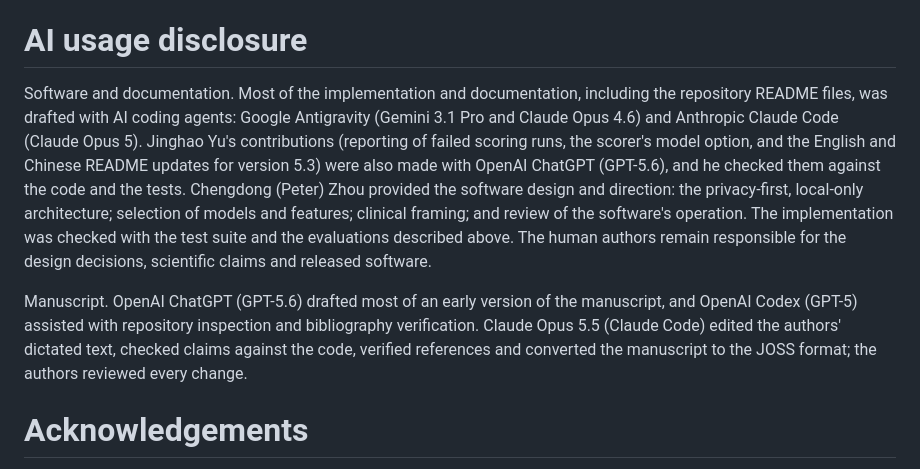
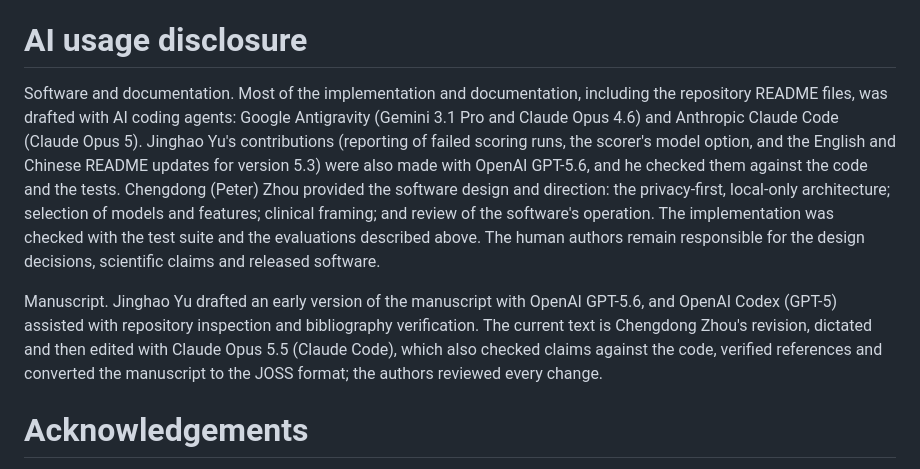
Before and after one commit to czhou732/Clinical-Whisper-Pipeline, a Markdown page: paper/paper.md, the part around the change. GitHub-like rendering.

Commit message:
docs(paper): credit the current manuscript text to Chengdong Zhou's revision

```diff
--- a/paper/paper.md
+++ b/paper/paper.md
@@ -58,9 +58,9 @@ The pipeline that preceded ClinicalWhisper 5 (Whisper large-v3, pyannote and ope
 
 # AI usage disclosure
 
-Software and documentation. Most of the implementation and documentation, including the repository README files, was drafted with AI coding agents: Google Antigravity (Gemini 3.1 Pro and Claude Opus 4.6) and Anthropic Claude Code (Claude Opus 5). Jinghao Yu's contributions (reporting of failed scoring runs, the scorer's model option, and the English and Chinese README updates for version 5.3) were also made with OpenAI ChatGPT (GPT-5.6), and he checked them against the code and the tests. Chengdong (Peter) Zhou provided the software design and direction: the privacy-first, local-only architecture; selection of models and features; clinical framing; and review of the software's operation. The implementation was checked with the test suite and the evaluations described above. The human authors remain responsible for the design decisions, scientific claims and released software.
+Software and documentation. Most of the implementation and documentation, including the repository README files, was drafted with AI coding agents: Google Antigravity (Gemini 3.1 Pro and Claude Opus 4.6) and Anthropic Claude Code (Claude Opus 5). Jinghao Yu's contributions (reporting of failed scoring runs, the scorer's model option, and the English and Chinese README updates for version 5.3) were also made with OpenAI GPT-5.6, and he checked them against the code and the tests. Chengdong (Peter) Zhou provided the software design and direction: the privacy-first, local-only architecture; selection of models and features; clinical framing; and review of the software's operation. The implementation was checked with the test suite and the evaluations described above. The human authors remain responsible for the design decisions, scientific claims and released software.
 
-Manuscript. OpenAI ChatGPT (GPT-5.6) drafted most of an early version of the manuscript, and OpenAI Codex (GPT-5) assisted with repository inspection and bibliography verification. Claude Opus 5.5 (Claude Code) edited the authors' dictated text, checked claims against the code, verified references and converted the manuscript to the JOSS format; the authors reviewed every change.
+Manuscript. Jinghao Yu drafted an early version of the manuscript with OpenAI GPT-5.6, and OpenAI Codex (GPT-5) assisted with repository inspection and bibliography verification. The current text is Chengdong Zhou's revision, dictated and then edited with Claude Opus 5.5 (Claude Code), which also checked claims against the code, verified references and converted the manuscript to the JOSS format; the authors reviewed every change.
 
 # Acknowledgements
 
```
